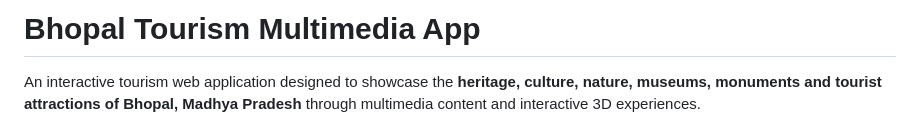
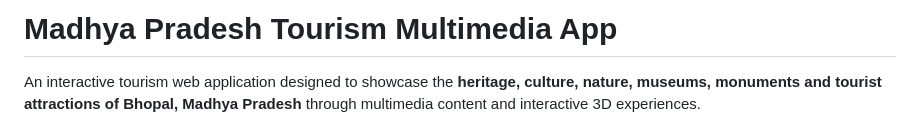
Before and after one commit to sangD-1/bhopal_tourism_project, a Markdown page: README.md, the part around the change. GitHub-like rendering.

```diff
--- a/README.md
+++ b/README.md
@@ -1,4 +1,4 @@
-# Bhopal Tourism Multimedia App
+# Madhya Pradesh Tourism Multimedia App
 
 An interactive tourism web application designed to showcase the **heritage, culture, nature, museums, monuments and tourist attractions of Bhopal, Madhya Pradesh** through multimedia content and interactive 3D experiences.
 
```
